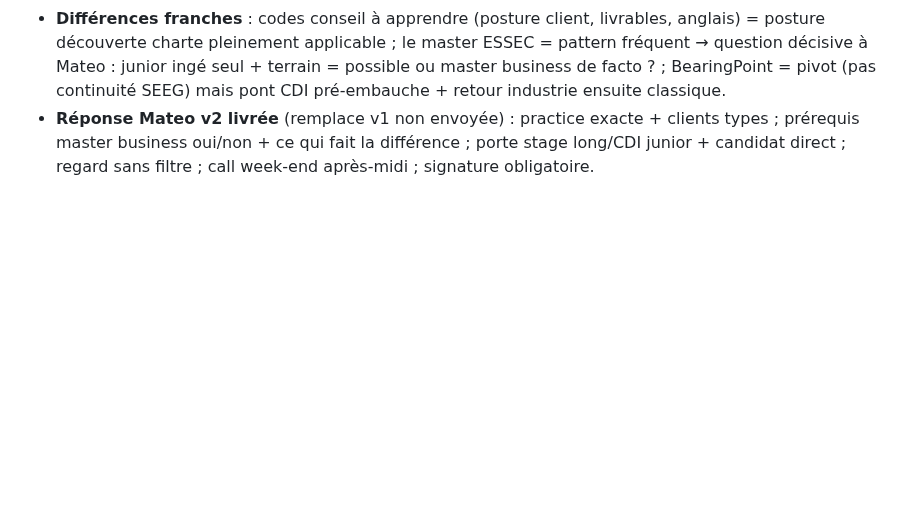
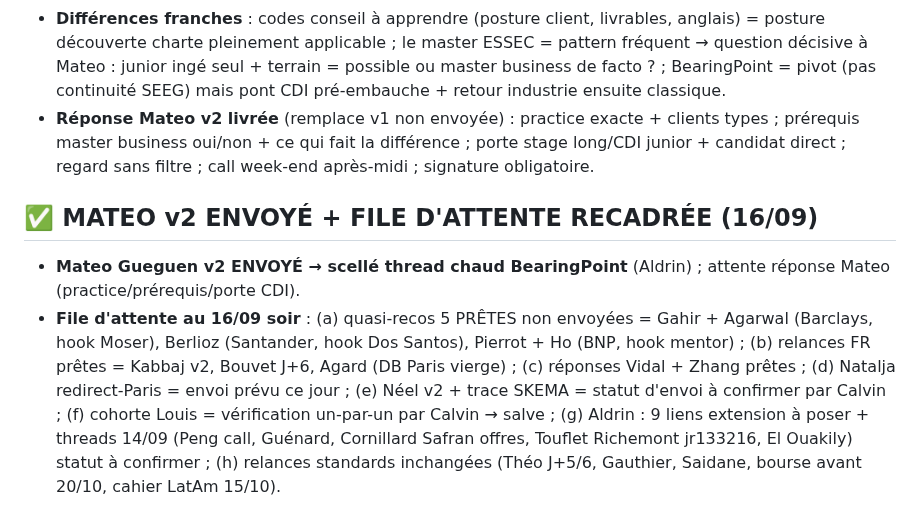
Before and after one commit to Calvin29990/shockdesk, a Markdown page: candidatures-reseau-fo/REGISTRE_MASTER_VERROUILLAGE_TOTAL.md, the part around the change. Rendered like a GitHub page; blank space fills up the shorter version.

Commit message:
mateo v2 envoye=scelle thread chaud bearingpoint; file attente recadree (quasi-recos 5 pretes, relances fr, vidal/zhang, natalja jour, louis, aldrin threads 14/09)
Co-authored-by: arena-agent <297053741+arena-agent@users.noreply.github.com>

```diff
--- a/candidatures-reseau-fo/REGISTRE_MASTER_VERROUILLAGE_TOTAL.md
+++ b/candidatures-reseau-fo/REGISTRE_MASTER_VERROUILLAGE_TOTAL.md
@@ -432,3 +432,7 @@ Réserve (langue EN ou non confirmée, à traiter plus tard ou par email) : Ben
 - **Donc NON, pas réservé business school** : Mateo lui-même = ingénieur matériaux UTT (+ master ESSEC ensuite = pattern courant, pas prérequis officiel). Porte d'entrée Aldrin = teams Operations/supply chain/performance industrielle = son terrain Lean/méthodes/amélioration continue appliqué en mode projet.
 - **Différences franches** : codes conseil à apprendre (posture client, livrables, anglais) = posture découverte charte pleinement applicable ; le master ESSEC = pattern fréquent → question décisive à Mateo : junior ingé seul + terrain = possible ou master business de facto ? ; BearingPoint = pivot (pas continuité SEEG) mais pont CDI pré-embauche + retour industrie ensuite classique.
 - **Réponse Mateo v2 livrée** (remplace v1 non envoyée) : practice exacte + clients types ; prérequis master business oui/non + ce qui fait la différence ; porte stage long/CDI junior + candidat direct ; regard sans filtre ; call week-end après-midi ; signature obligatoire.
+
+## ✅ MATEO v2 ENVOYÉ + FILE D'ATTENTE RECADRÉE (16/09)
+- **Mateo Gueguen v2 ENVOYÉ → scellé thread chaud BearingPoint** (Aldrin) ; attente réponse Mateo (practice/prérequis/porte CDI).
+- **File d'attente au 16/09 soir** : (a) quasi-recos 5 PRÊTES non envoyées = Gahir + Agarwal (Barclays, hook Moser), Berlioz (Santander, hook Dos Santos), Pierrot + Ho (BNP, hook mentor) ; (b) relances FR prêtes = Kabbaj v2, Bouvet J+6, Agard (DB Paris vierge) ; (c) réponses Vidal + Zhang prêtes ; (d) Natalja redirect-Paris = envoi prévu ce jour ; (e) Néel v2 + trace SKEMA = statut d'envoi à confirmer par Calvin ; (f) cohorte Louis = vérification un-par-un par Calvin → salve ; (g) Aldrin : 9 liens extension à poser + threads 14/09 (Peng call, Guénard, Cornillard Safran offres, Touflet Richemont jr133216, El Ouakily) statut à confirmer ; (h) relances standards inchangées (Théo J+5/6, Gauthier, Saidane, bourse avant 20/10, cahier LatAm 15/10).
```
